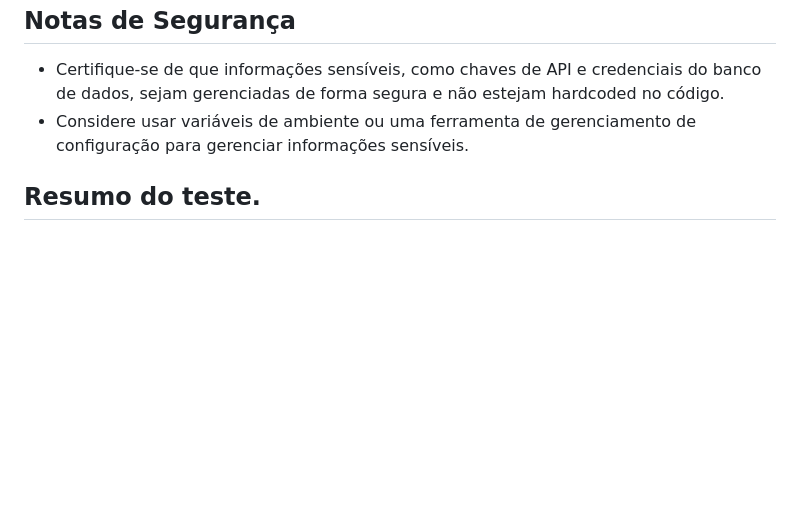
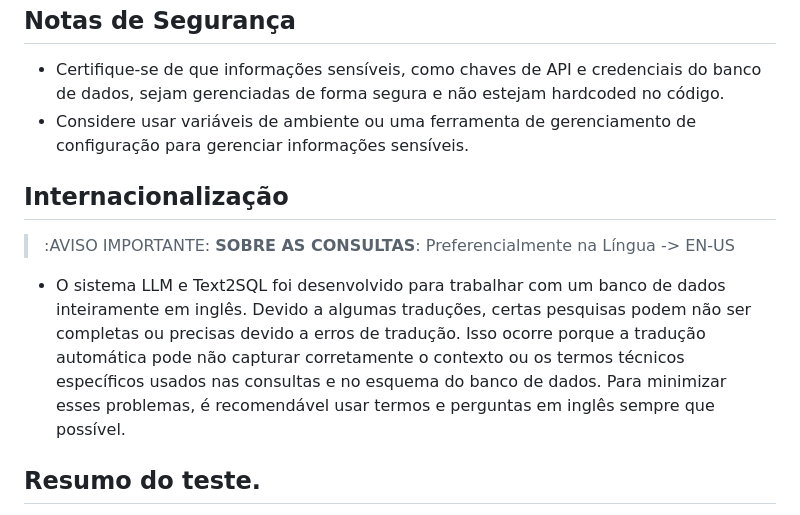
Before and after one commit to nettoac/laborit, a Markdown page: README.md, the part around the change. Drawn GitHub-style; blank space fills up the shorter version.

Commit message:
readme.md ajuste

```diff
--- a/README.md
+++ b/README.md
@@ -93,5 +93,9 @@ O script é executado em modo debug com `app.run(debug=True)` quando executado d
 - Certifique-se de que informações sensíveis, como chaves de API e credenciais do banco de dados, sejam gerenciadas de forma segura e não estejam hardcoded no código.
 - Considere usar variáveis de ambiente ou uma ferramenta de gerenciamento de configuração para gerenciar informações sensíveis.
 
+## Internacionalização
+> :AVISO IMPORTANTE: **SOBRE AS CONSULTAS**: Preferencialmente na Língua -> EN-US
+- O sistema LLM e Text2SQL foi desenvolvido para trabalhar com um banco de dados inteiramente em inglês. Devido a algumas traduções, certas pesquisas podem não ser completas ou precisas devido a erros de tradução. Isso ocorre porque a tradução automática pode não capturar corretamente o contexto ou os termos técnicos específicos usados nas consultas e no esquema do banco de dados. Para minimizar esses problemas, é recomendável usar termos e perguntas em inglês sempre que possível.
+
 ## Resumo do teste.
 - Foi um desafio pois com esse modelo minimizamos a forma de gerar consultas e deixamos a IA gerar os cruzamentos de informações e extração de forma que o sistema fique mais independente. Obrigado ao time de seleção da Laborit por propor esse desafio.
```
